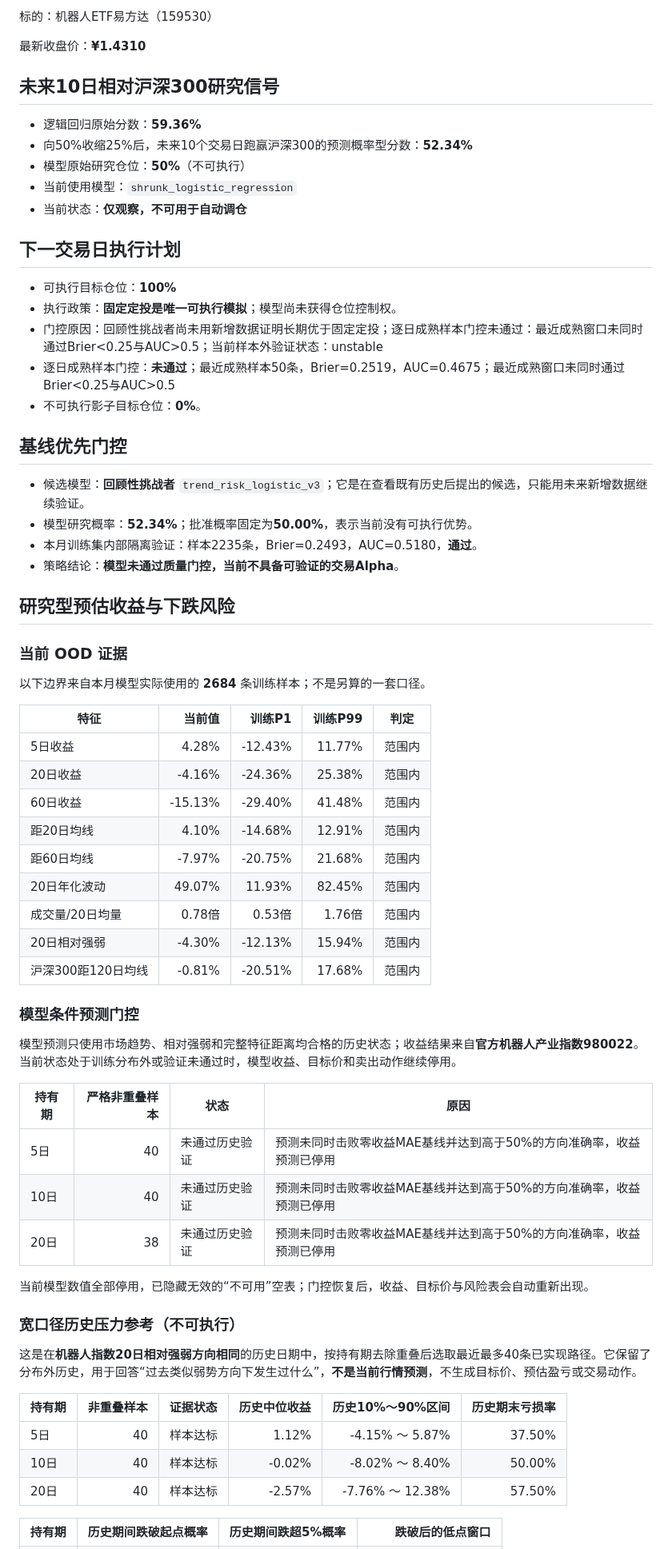
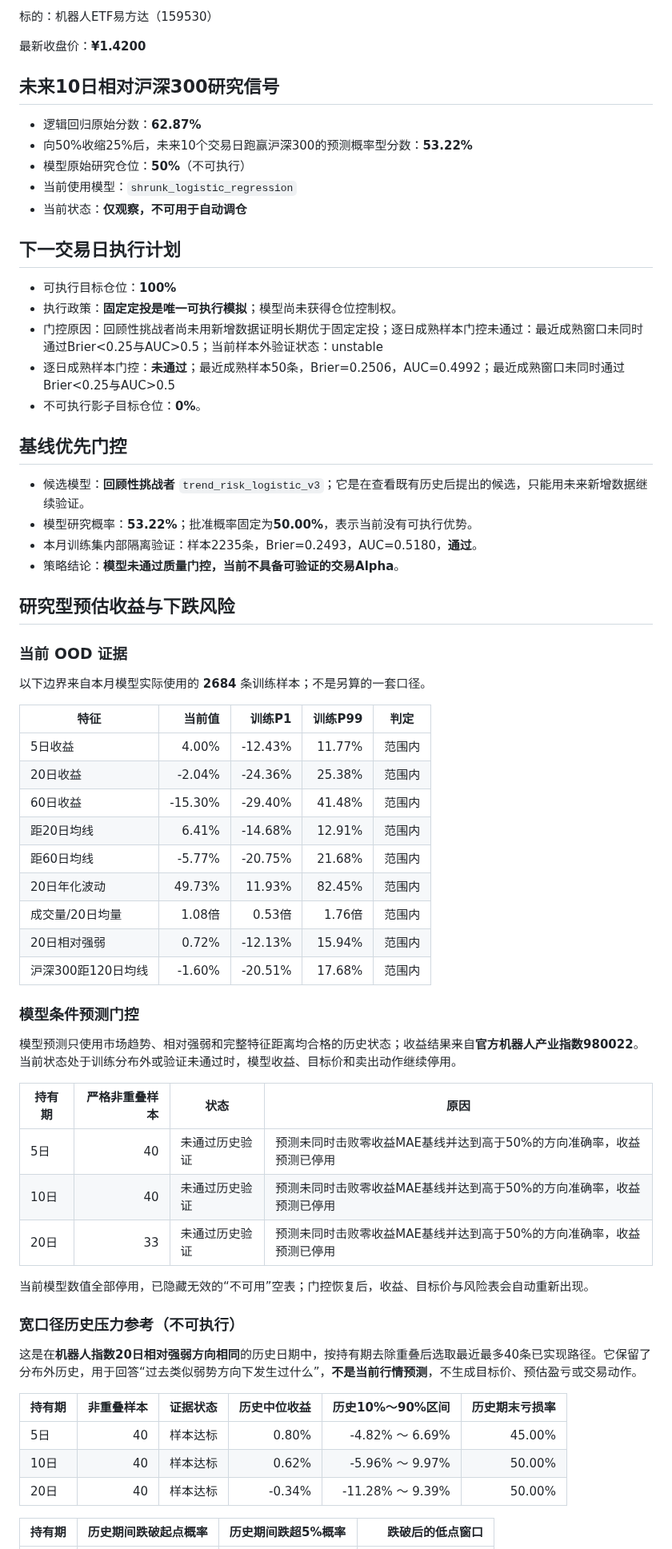
Before and after one commit to GCUeason/robot-quant, a Markdown page: reports/latest.md, the part around one of its changes. Shown at 80% size. Rendered like a GitHub page.

```diff
--- a/reports/latest.md
+++ b/reports/latest.md
@@ -4,12 +4,12 @@
 
 标的：机器人ETF易方达（159530）
 
-最新收盘价：**¥1.4310**
+最新收盘价：**¥1.4200**
 
 ## 未来10日相对沪深300研究信号
 
-- 逻辑回归原始分数：**59.36%**
-- 向50%收缩25%后，未来10个交易日跑赢沪深300的预测概率型分数：**52.34%**
+- 逻辑回归原始分数：**62.87%**
+- 向50%收缩25%后，未来10个交易日跑赢沪深300的预测概率型分数：**53.22%**
 - 模型原始研究仓位：**50%**（不可执行）
 - 当前使用模型：`shrunk_logistic_regression`
 - 当前状态：**仅观察，不可用于自动调仓**
@@ -19,13 +19,13 @@
 - 可执行目标仓位：**100%**
 - 执行政策：**固定定投是唯一可执行模拟**；模型尚未获得仓位控制权。
 - 门控原因：回顾性挑战者尚未用新增数据证明长期优于固定定投；逐日成熟样本门控未通过：最近成熟窗口未同时通过Brier<0.25与AUC>0.5；当前样本外验证状态：unstable
-- 逐日成熟样本门控：**未通过**；最近成熟样本50条，Brier=0.2519，AUC=0.4675；最近成熟窗口未同时通过Brier<0.25与AUC>0.5
+- 逐日成熟样本门控：**未通过**；最近成熟样本50条，Brier=0.2506，AUC=0.4992；最近成熟窗口未同时通过Brier<0.25与AUC>0.5
 - 不可执行影子目标仓位：**0%**。
 
 ## 基线优先门控
 
 - 候选模型：**回顾性挑战者** `trend_risk_logistic_v3`；它是在查看既有历史后提出的候选，只能用未来新增数据继续验证。
-- 模型研究概率：**52.34%**；批准概率固定为**50.00%**，表示当前没有可执行优势。
+- 模型研究概率：**53.22%**；批准概率固定为**50.00%**，表示当前没有可执行优势。
 - 本月训练集内部隔离验证：样本2235条，Brier=0.2493，AUC=0.5180，**通过**。
 - 策略结论：**模型未通过质量门控，当前不具备可验证的交易Alpha**。
 
@@ -37,15 +37,15 @@
 
 | 特征 | 当前值 | 训练P1 | 训练P99 | 判定 |
 |---|---:|---:|---:|---|
-| 5日收益 | 4.28% | -12.43% | 11.77% | 范围内 |
-| 20日收益 | -4.16% | -24.36% | 25.38% | 范围内 |
-| 60日收益 | -15.13% | -29.40% | 41.48% | 范围内 |
-| 距20日均线 | 4.10% | -14.68% | 12.91% | 范围内 |
-| 距60日均线 | -7.97% | -20.75% | 21.68% | 范围内 |
-| 20日年化波动 | 49.07% | 11.93% | 82.45% | 范围内 |
-| 成交量/20日均量 | 0.78倍 | 0.53倍 | 1.76倍 | 范围内 |
-| 20日相对强弱 | -4.30% | -12.13% | 15.94% | 范围内 |
-| 沪深300距120日均线 | -0.81% | -20.51% | 17.68% | 范围内 |
+| 5日收益 | 4.00% | -12.43% | 11.77% | 范围内 |
+| 20日收益 | -2.04% | -24.36% | 25.38% | 范围内 |
+| 60日收益 | -15.30% | -29.40% | 41.48% | 范围内 |
+| 距20日均线 | 6.41% | -14.68% | 12.91% | 范围内 |
+| 距60日均线 | -5.77% | -20.75% | 21.68% | 范围内 |
+| 20日年化波动 | 49.73% | 11.93% | 82.45% | 范围内 |
+| 成交量/20日均量 | 1.08倍 | 0.53倍 | 1.76倍 | 范围内 |
+| 20日相对强弱 | 0.72% | -12.13% | 15.94% | 范围内 |
+| 沪深300距120日均线 | -1.60% | -20.51% | 17.68% | 范围内 |
 
 ### 模型条件预测门控
 
@@ -55,7 +55,7 @@
 |---|---:|---|---|
 | 5日 | 40 | 未通过历史验证 | 预测未同时击败零收益MAE基线并达到高于50%的方向准确率，收益预测已停用 |
 | 10日 | 40 | 未通过历史验证 | 预测未同时击败零收益MAE基线并达到高于50%的方向准确率，收益预测已停用 |
-| 20日 | 38 | 未通过历史验证 | 预测未同时击败零收益MAE基线并达到高于50%的方向准确率，收益预测已停用 |
+| 20日 | 33 | 未通过历史验证 | 预测未同时击败零收益MAE基线并达到高于50%的方向准确率，收益预测已停用 |
 
 当前模型数值全部停用，已隐藏无效的“不可用”空表；门控恢复后，收益、目标价与风险表会自动重新出现。
 
@@ -65,9 +65,9 @@
 
 | 持有期 | 非重叠样本 | 证据状态 | 历史中位收益 | 历史10%～90%区间 | 历史期末亏损率 |
 |---|---:|---|---:|---:|---:|
-| 5日 | 40 | 样本达标 | 1.12% | -4.15% ～ 5.87% | 37.50% |
-| 10日 | 40 | 样本达标 | -0.02% | -8.02% ～ 8.40% | 50.00% |
-| 20日 | 40 | 样本达标 | -2.57% | -7.76% ～ 12.38% | 57.50% |
+| 5日 | 40 | 样本达标 | 0.80% | -4.82% ～ 6.69% | 45.00% |
+| 10日 | 40 | 样本达标 | 0.62% | -5.96% ～ 9.97% | 50.00% |
+| 20日 | 40 | 样本达标 | -0.34% | -11.28% ～ 9.39% | 50.00% |
 
 | 持有期 | 历史期间跌破起点概率 | 历史期间跌超5%概率 | 跌破后的低点窗口 |
 |---|---:|---:|---:|
```
Also changed, not shown: other parts of reports/latest.md (+14 -14 lines), reports/robot_chain_latest.md (+9 -9 lines), reports/performance.png, reports/robot_chain_performance.png, 4 other files.
